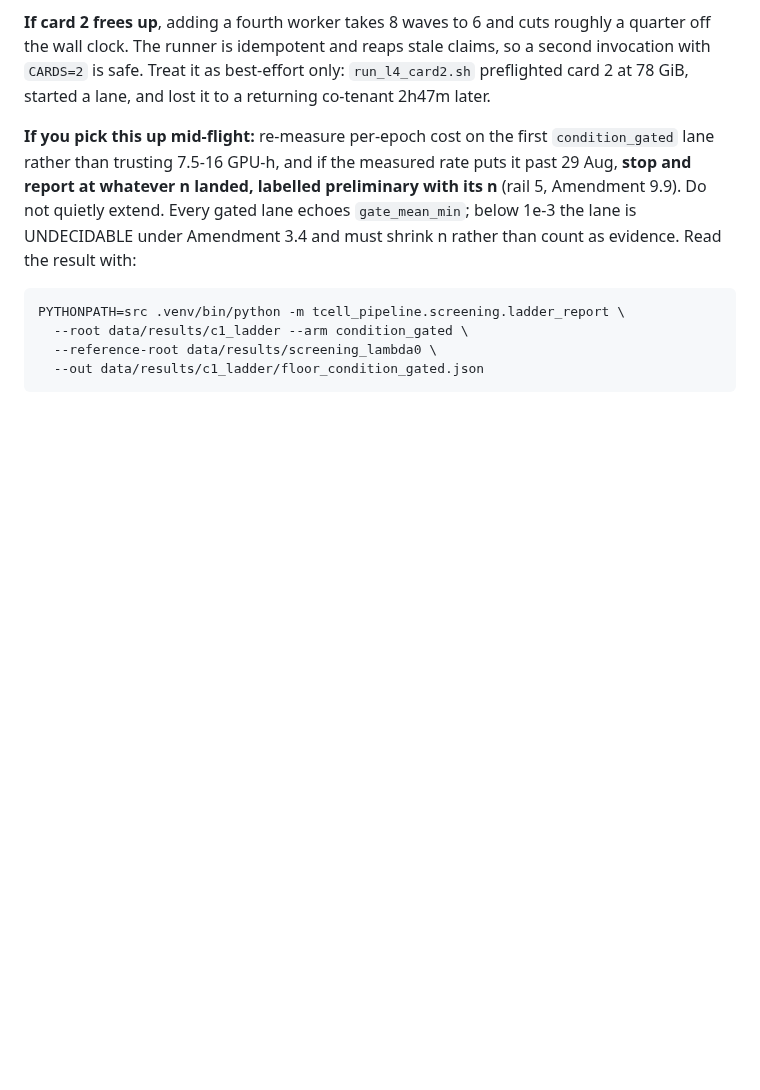
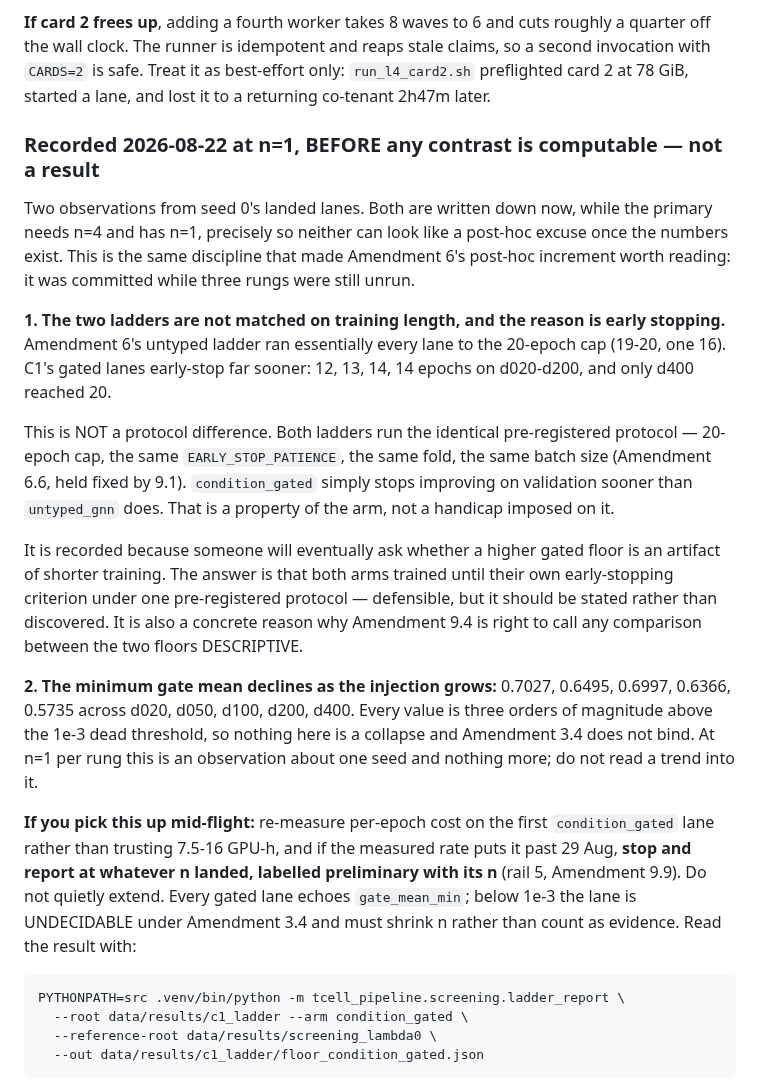
Before and after one commit to Vijayavallabh/tcell-causal-ppi, a Markdown page: session-handoff.md, the part around the change. GitHub-like rendering; blank space fills up the shorter version.

Commit message:
Record two C1b observations at n=1, before any contrast can be computed
Both written down while the primary needs n=4 and has n=1, so neither can read as a post-hoc excuse
once the numbers exist - the discipline that made Amendment 6's increment worth reading.

The two ladders are NOT matched on training length. Amendment 6's untyped lanes ran essentially all to
the 20-epoch cap; C1's gated lanes early-stop at 12-14, with only d400 reaching 20. This is not a
protocol difference: both run the identical pre-registered protocol and condition_gated simply stops
improving on validation sooner. Recorded because someone will ask whether a higher gated floor is an
artifact of shorter training, and the answer should be stated rather than discovered. It is also a
concrete reason Amendment 9.4 is right to call any comparison of the two floors descriptive.

The minimum gate mean declines as the injection grows (0.70, 0.65, 0.70, 0.64, 0.57), every value three
orders of magnitude above the 1e-3 dead threshold. At n=1 that is one seed, not a trend, and it is
labelled as such.

```diff
--- a/session-handoff.md
+++ b/session-handoff.md
@@ -108,6 +108,32 @@ pipeline, not lock-step waves.
 wall clock. The runner is idempotent and reaps stale claims, so a second invocation with `CARDS=2` is
 safe. Treat it as best-effort only: `run_l4_card2.sh` preflighted card 2 at 78 GiB, started a lane, and
 lost it to a returning co-tenant 2h47m later.
+
+### Recorded 2026-08-22 at n=1, BEFORE any contrast is computable — not a result
+
+Two observations from seed 0's landed lanes. Both are written down now, while the primary needs n=4 and
+has n=1, precisely so neither can look like a post-hoc excuse once the numbers exist. This is the same
+discipline that made Amendment 6's post-hoc increment worth reading: it was committed while three rungs
+were still unrun.
+
+**1. The two ladders are not matched on training length, and the reason is early stopping.** Amendment
+6's untyped ladder ran essentially every lane to the 20-epoch cap (19-20, one 16). C1's gated lanes
+early-stop far sooner: 12, 13, 14, 14 epochs on d020-d200, and only d400 reached 20.
+
+This is NOT a protocol difference. Both ladders run the identical pre-registered protocol — 20-epoch
+cap, the same `EARLY_STOP_PATIENCE`, the same fold, the same batch size (Amendment 6.6, held fixed by
+9.1). `condition_gated` simply stops improving on validation sooner than `untyped_gnn` does. That is a
+property of the arm, not a handicap imposed on it.
+
+It is recorded because someone will eventually ask whether a higher gated floor is an artifact of
+shorter training. The answer is that both arms trained until their own early-stopping criterion under
+one pre-registered protocol — defensible, but it should be stated rather than discovered. It is also a
+concrete reason why Amendment 9.4 is right to call any comparison between the two floors DESCRIPTIVE.
+
+**2. The minimum gate mean declines as the injection grows:** 0.7027, 0.6495, 0.6997, 0.6366, 0.5735
+across d020, d050, d100, d200, d400. Every value is three orders of magnitude above the 1e-3 dead
+threshold, so nothing here is a collapse and Amendment 3.4 does not bind. At n=1 per rung this is an
+observation about one seed and nothing more; do not read a trend into it.
 
 **If you pick this up mid-flight:** re-measure per-epoch cost on the first `condition_gated` lane
 rather than trusting 7.5-16 GPU-h, and if the measured rate puts it past 29 Aug, **stop and report at
```
